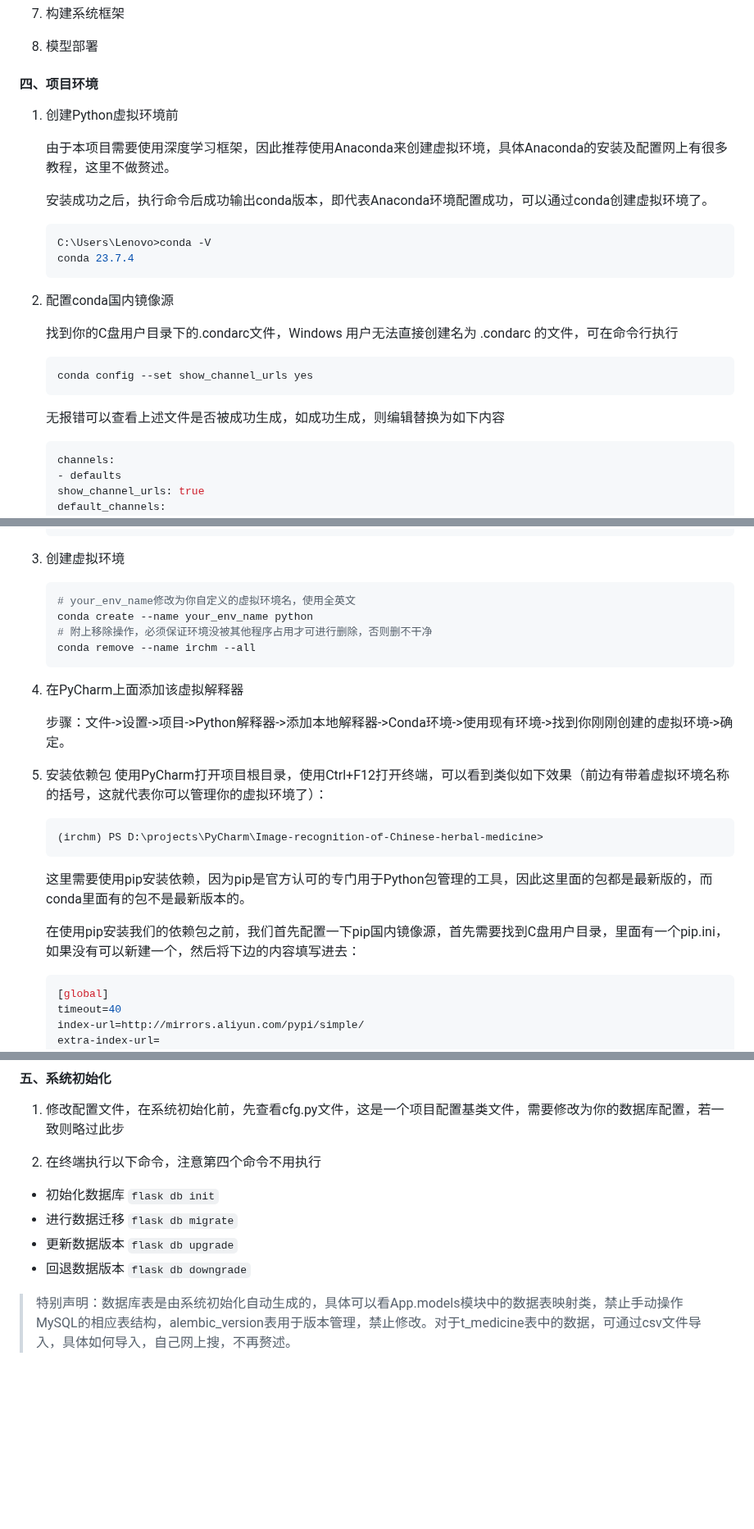
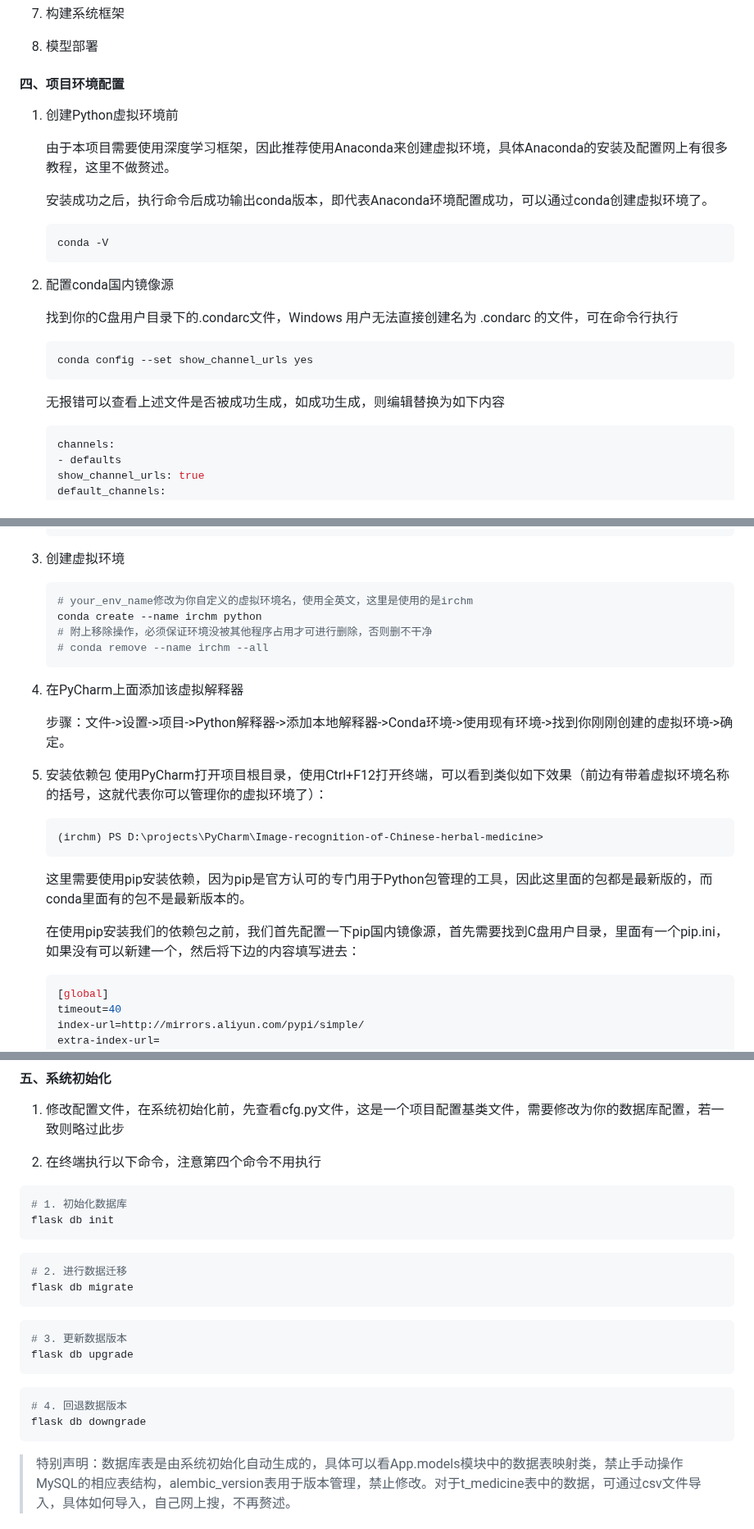
Before and after one commit to mengze666/Image-recognition-of-Chinese-herbal-medicine, a Markdown page: README.md, 3 parts joined by grey strips. Shown at 82% size. Rendered like a GitHub page; blank space fills up the shorter version.

Commit message:
更新了README.md文件

````diff
--- a/README.md
+++ b/README.md
@@ -41,7 +41,7 @@
 
 8. 模型部署
 
-#### 四、项目环境
+#### 四、项目环境配置
 
 1. 创建Python虚拟环境前
 
@@ -50,8 +50,7 @@
    安装成功之后，执行命令后成功输出conda版本，即代表Anaconda环境配置成功，可以通过conda创建虚拟环境了。
 
    ```bash
-   C:\Users\Lenovo>conda -V
-   conda 23.7.4
+   conda -V
    ```
 
 2. 配置conda国内镜像源
@@ -64,7 +63,7 @@
 
     无报错可以查看上述文件是否被成功生成，如成功生成，则编辑替换为如下内容
 
-   ```bash
+   ```ini
    channels:
    - defaults
    show_channel_urls: true
@@ -86,10 +85,10 @@
 3. 创建虚拟环境
 
    ```bash
-   # your_env_name修改为你自定义的虚拟环境名，使用全英文
-   conda create --name your_env_name python
+   # your_env_name修改为你自定义的虚拟环境名，使用全英文，这里是使用的是irchm
+   conda create --name irchm python
    # 附上移除操作，必须保证环境没被其他程序占用才可进行删除，否则删不干净
-   conda remove --name irchm --all
+   # conda remove --name irchm --all
    ```
 
 4. 在PyCharm上面添加该虚拟解释器
@@ -99,7 +98,7 @@
 5. 安装依赖包
    使用PyCharm打开项目根目录，使用Ctrl+F12打开终端，可以看到类似如下效果（前边有带着虚拟环境名称的括号，这就代表你可以管理你的虚拟环境了）：
 
-   ```bash
+   ```text
    (irchm) PS D:\projects\PyCharm\Image-recognition-of-Chinese-herbal-medicine>
    ```
 
@@ -107,7 +106,7 @@
 
    在使用pip安装我们的依赖包之前，我们首先配置一下pip国内镜像源，首先需要找到C盘用户目录，里面有一个pip.ini，如果没有可以新建一个，然后将下边的内容填写进去：
 
-   ```bash
+   ```ini
    [global]
    timeout=40
    index-url=http://mirrors.aliyun.com/pypi/simple/
@@ -146,10 +145,26 @@ CREATE DATABASE chinese_medicine DEFAULT CHARACTER SET utf8 DEFAULT COLLATE utf8
 1. 修改配置文件，在系统初始化前，先查看cfg.py文件，这是一个项目配置基类文件，需要修改为你的数据库配置，若一致则略过此步
 
 2. 在终端执行以下命令，注意第四个命令不用执行
-- 初始化数据库 ```flask db init```
-- 进行数据迁移 `flask db migrate`
-- 更新数据版本 `flask db upgrade`
-- 回退数据版本 `flask db downgrade`
+
+```bash
+# 1. 初始化数据库
+flask db init
+```
+
+```bash
+# 2. 进行数据迁移
+flask db migrate
+```
+
+```bash
+# 3. 更新数据版本
+flask db upgrade
+```
+
+```bash
+# 4. 回退数据版本
+flask db downgrade
+```
 
 > 特别声明：数据库表是由系统初始化自动生成的，具体可以看App.models模块中的数据表映射类，禁止手动操作MySQL的相应表结构，alembic_version表用于版本管理，禁止修改。对于t_medicine表中的数据，可通过csv文件导入，具体如何导入，自己网上搜，不再赘述。
 
````
